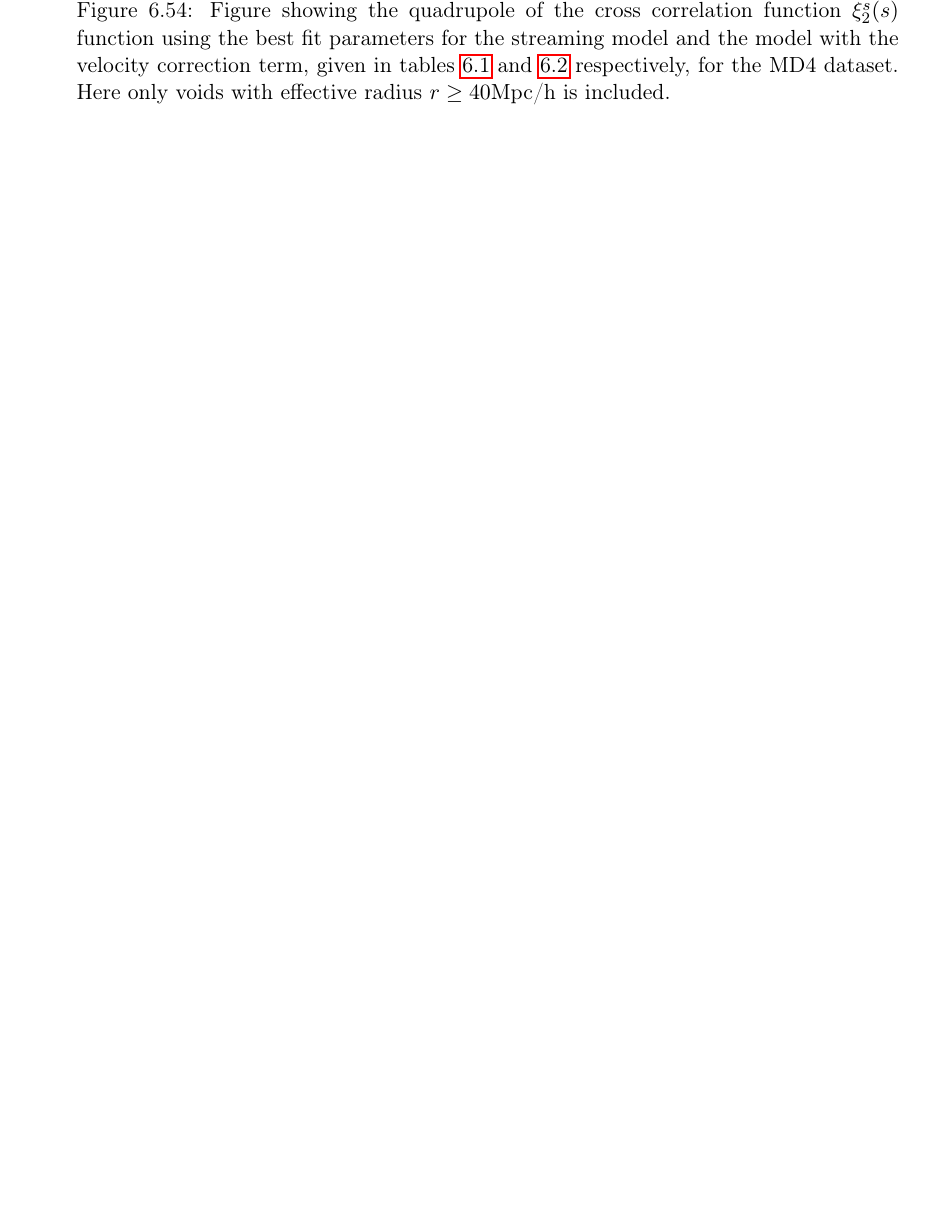
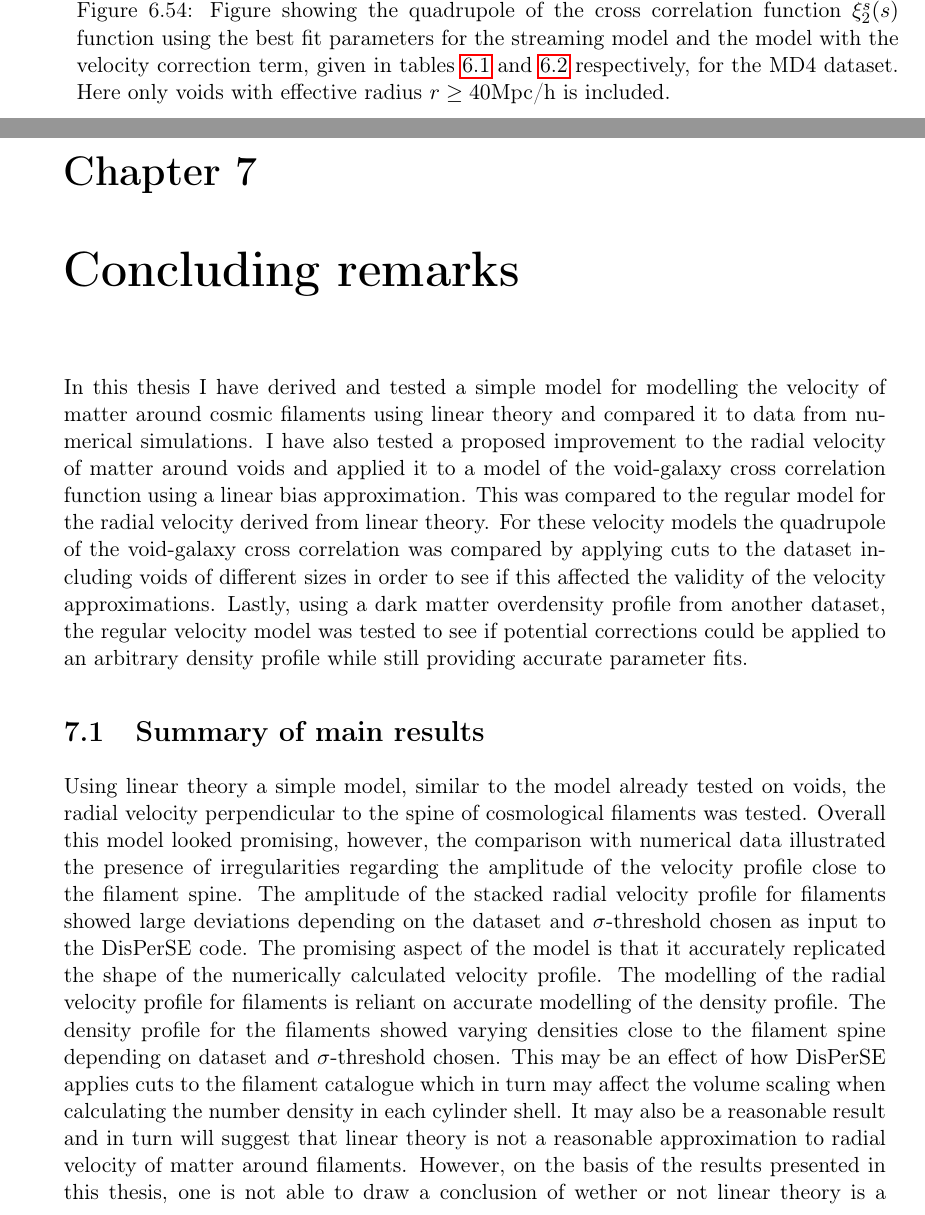
Before and after one commit to hakontan/Master, a LaTeX thesis (doc/main.tex, which reads doc/conclusion.tex): part of page 126 of 135 before the commit and two parts of pages 126 and 127 of 137 after it, the two joined at a grey line, cut so that both start at the same text, the shorter picture padded with empty space. Compiled offline with pdfLaTeX; a LaTeX package or settings file that is missing is left out.

Commit message:
Started writing conclusion

```diff
--- /dev/null
+++ b/doc/conclusion.tex
@@ -0,0 +1,7 @@
+\chapter{Concluding remarks}\label{sec:conclusion}
+In this thesis I have derived and tested a simple model for modelling the velocity of matter around cosmic filaments using linear theory and compared it to data from numerical simulations. I have also tested a proposed improvement to the radial velocity of matter around voids and applied it to a model of the void-galaxy cross correlation function using a linear bias approximation. This was compared to the regular model for the radial velocity derived from linear theory. For these velocity models the quadrupole of the void-galaxy cross correlation was compared by applying cuts to the dataset including voids of different sizes in order to see if this affected the validity of the velocity approximations. Lastly, using a dark matter overdensity profile from another dataset, the regular velocity model was tested to see if potential corrections could be applied to an arbitrary density profile while still providing accurate parameter fits.
+\section{Summary of main results}\label{sec:mainresults}
+Using linear theory a simple model, similar to the model already tested on voids, the radial velocity perpendicular to the spine of cosmological filaments was tested. Overall this model looked promising, however, the comparison with numerical data illustrated the presence of irregularities regarding the amplitude of the velocity profile close to the filament spine. The amplitude of the stacked radial velocity profile for filaments showed large deviations depending on the dataset and $\sigma$-threshold chosen as input to the DisPerSE code. The promising aspect of the model is that it accurately replicated the shape of the numerically calculated velocity profile. The modelling of the radial velocity profile for filaments is reliant on accurate modelling of the density profile. The density profile for the filaments showed varying densities close to the filament spine depending on dataset and $\sigma$-threshold chosen. This may be an effect of how DisPerSE applies cuts to the filament catalogue which in turn may affect the volume scaling when calculating the number density in each cylinder shell. It may also be a reasonable result and in turn will suggest that linear theory is not a reasonable approximation to radial velocity of matter around filaments. However, on the basis of the results presented in this thesis, one is not able to draw a conclusion of wether or not linear theory is a sufficient approximation for the behavior of matter around filaments.\\\indent
+In this thesis the regular linear model for the radial velocity of matter around filaments was also tested. In addition, a proposed improvement to the regular velocity model was tested and both models were compared with numerical data. Both of these velocity models was implemented into the anisotropic void-galaxy cross correlation function and their performance was tested in terms of fitting cosmological parameters. When conducting the comparison between the two parameters different cuts to the dataset was applied. The $\epsilon$ parameter, in which is directly linked to the cosmological parameters, recieved consistently accurate fits using the regular velocity model. The model with the velocity correction term was biased in the sense that it consistently underestimated fits to $\epsilon$. On the other hand, the model with the correction term made better fits to the $\beta$ parameter when small voids was considered. However, when only large voids were considered the regular model consistently provided the best fits for both of these parameter for the two largest datasets and for the MD2 dataset. The modelling of the velocity itself showed that when applying cuts only keeping the larger voids, the regular model qualitatively resembled the numerically calculated radial velocity in an accurate fashion. When applying cuts including only smaller voids there was not as prominent of an allround difference but both models seemed to capture certain features better. The regular model captured better the velocity on large scales while the amplitude predicted by the model with correction was more accurate with these cuts. These results suggest that when applying cuts to the dataset, excluding small voids, in which may be subject to non-linear behavior, the regular velocity model performed better.\\\indent
+Finally, the model for the anisotropic cross-correlation function between voids and galaxies was tested using a dark matter overdensity profile gathered from another dataset. Using this overdensity profile only the regular velocity model was implemented. For this test the cuts only considering smaller voids was excluded. Across all datasets and cuts this model managed to provide accurate samples for the $\epsilon$ parameter. Using no cuts, the model provided unsatisfying samples for $f\sigma_8$. This improved however when cuts only considering larger voids was considered, but the sampling was still not accurate enough for this implementation of the model to be deemed sufficient.  This suggests that the model was not able to sample the amplitude of the cross-correlation function accurately. The scaling of the overdensity profile, parametrized by the $r_{scale}$ paramater, did however show that the model captured in which direction the density profile should be shifted. Overall this analysis suggests that when sampling the $\epsilon$ parameter using an arbitrary dark matter overdensity profile and correcting it may be sufficient. However, if one wants to sample $f\sigma_8$, the methodology applied in this analysis may not be sufficient.
+\section{Suggestions for future work}\label{sec:futurework}
```
Also changed, not shown: doc/main.tex (+1 -1 lines), doc/results.tex (+1 -1 lines).
